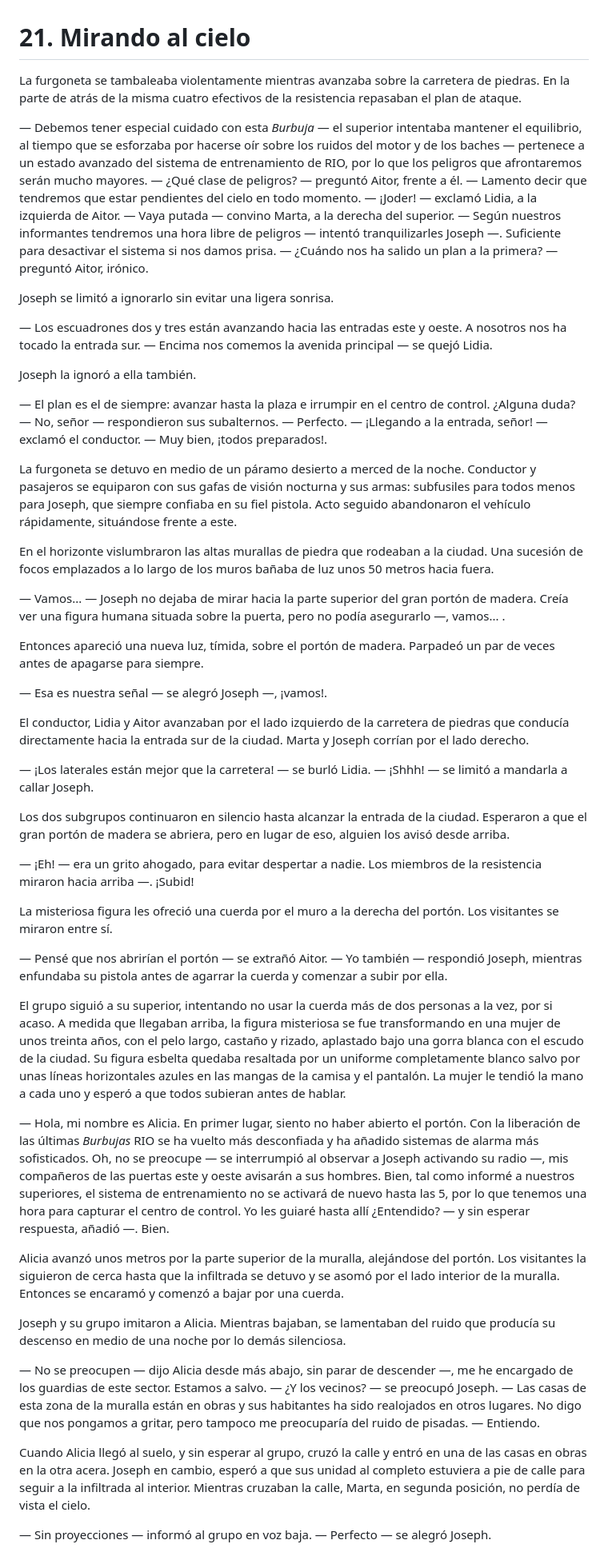
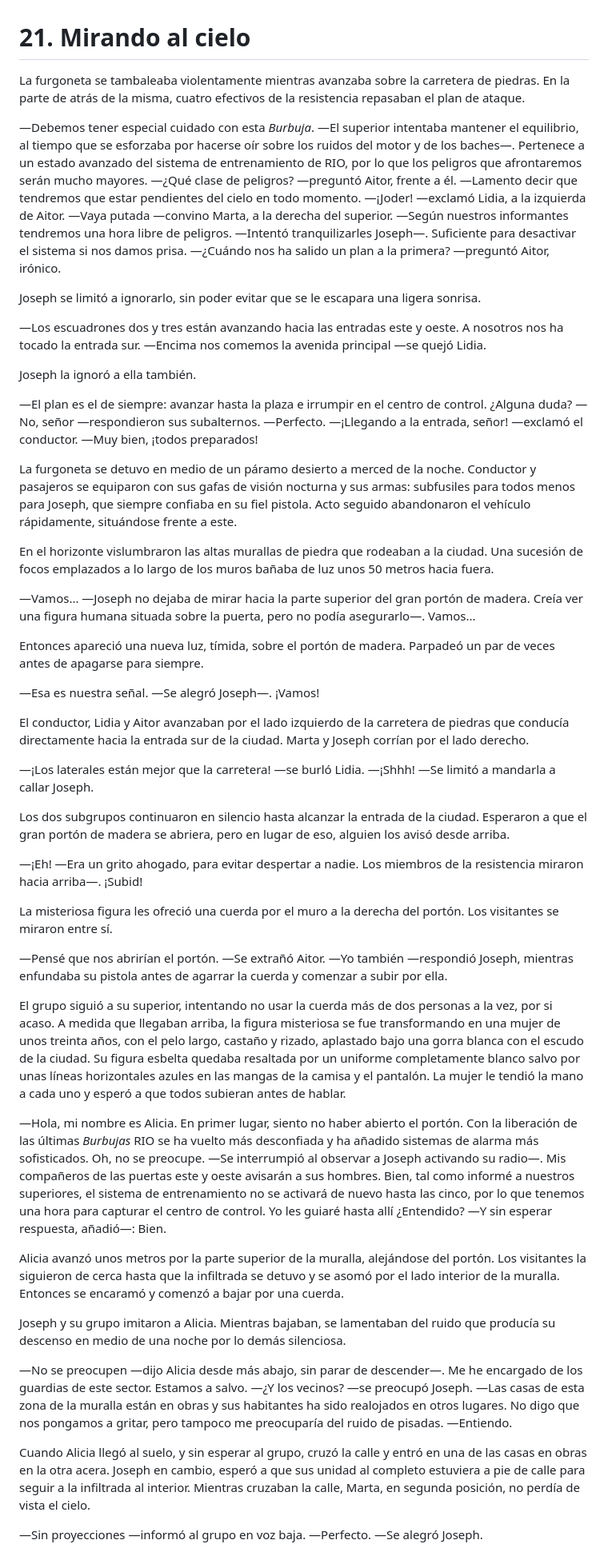
Before and after one commit to moisesjbc/cuarto-poder, a Markdown page: manuscrito/c21_mirando-al-cielo.md, the part around one of its changes. Shown at 80% size. Rendered like a GitHub page.

```diff
--- a/manuscrito/c21_mirando-al-cielo.md
+++ b/manuscrito/c21_mirando-al-cielo.md
@@ -1,67 +1,67 @@
 # 21. Mirando al cielo
 
-La furgoneta se tambaleaba violentamente mientras avanzaba sobre la carretera de piedras. En la parte de atrás de la misma cuatro efectivos de la resistencia repasaban el plan de ataque.
+La furgoneta se tambaleaba violentamente mientras avanzaba sobre la carretera de piedras. En la parte de atrás de la misma, cuatro efectivos de la resistencia repasaban el plan de ataque.
 
-— Debemos tener especial cuidado con esta *Burbuja* — el superior intentaba mantener el equilibrio, al tiempo que se esforzaba por hacerse oír sobre los ruidos del motor y de los baches — pertenece a un estado avanzado del sistema de entrenamiento de RIO, por lo que los peligros que afrontaremos serán mucho mayores.
-— ¿Qué clase de peligros? — preguntó Aitor, frente a él.
-— Lamento decir que tendremos que estar pendientes del cielo en todo momento.
-— ¡Joder! — exclamó Lidia, a la izquierda de Aitor.
-— Vaya putada — convino Marta, a la derecha del superior.
-— Según nuestros informantes tendremos una hora libre de peligros — intentó tranquilizarles Joseph —. Suficiente para desactivar el sistema si nos damos prisa.
-— ¿Cuándo nos ha salido un plan a la primera? — preguntó Aitor, irónico.
+—Debemos tener especial cuidado con esta *Burbuja*. —El superior intentaba mantener el equilibrio, al tiempo que se esforzaba por hacerse oír sobre los ruidos del motor y de los baches—. Pertenece a un estado avanzado del sistema de entrenamiento de RIO, por lo que los peligros que afrontaremos serán mucho mayores.
+—¿Qué clase de peligros? —preguntó Aitor, frente a él.
+—Lamento decir que tendremos que estar pendientes del cielo en todo momento.
+—¡Joder! —exclamó Lidia, a la izquierda de Aitor.
+—Vaya putada —convino Marta, a la derecha del superior.
+—Según nuestros informantes tendremos una hora libre de peligros. —Intentó tranquilizarles Joseph—. Suficiente para desactivar el sistema si nos damos prisa.
+—¿Cuándo nos ha salido un plan a la primera? —preguntó Aitor, irónico.
 
-Joseph se limitó a ignorarlo sin evitar una ligera sonrisa.
+Joseph se limitó a ignorarlo, sin poder evitar que se le escapara una ligera sonrisa.
 
-— Los escuadrones dos y tres están avanzando hacia las entradas este y oeste. A nosotros nos ha tocado la entrada sur.
-— Encima nos comemos la avenida principal — se quejó Lidia.
+—Los escuadrones dos y tres están avanzando hacia las entradas este y oeste. A nosotros nos ha tocado la entrada sur.
+—Encima nos comemos la avenida principal —se quejó Lidia.
 
 Joseph la ignoró a ella también.
 
-— El plan es el de siempre: avanzar hasta la plaza e irrumpir en el centro de control. ¿Alguna duda?
-— No, señor — respondieron sus subalternos.
-— Perfecto.
-— ¡Llegando a la entrada, señor! — exclamó el conductor.
-— Muy bien, ¡todos preparados!.
+—El plan es el de siempre: avanzar hasta la plaza e irrumpir en el centro de control. ¿Alguna duda?
+—No, señor —respondieron sus subalternos.
+—Perfecto.
+—¡Llegando a la entrada, señor! —exclamó el conductor.
+—Muy bien, ¡todos preparados!
 
 La furgoneta se detuvo en medio de un páramo desierto a merced de la noche. Conductor y pasajeros se equiparon con sus gafas de visión nocturna y sus armas: subfusiles para todos menos para Joseph,  que siempre confiaba en su fiel pistola. Acto seguido abandonaron el vehículo rápidamente, situándose frente a este.
 
 En el horizonte vislumbraron las altas murallas de piedra que rodeaban a la ciudad. Una sucesión de focos emplazados a lo largo de los muros bañaba de luz unos 50 metros hacia fuera.
 
-— Vamos... — Joseph no dejaba de mirar hacia la parte superior del gran portón de madera. Creía ver una figura humana situada sobre la puerta, pero no podía asegurarlo —, vamos... .
+—Vamos... —Joseph no dejaba de mirar hacia la parte superior del gran portón de madera. Creía ver una figura humana situada sobre la puerta, pero no podía asegurarlo—. Vamos...
 
 Entonces apareció una nueva luz, tímida, sobre el portón de madera. Parpadeó un par de veces antes de apagarse para siempre.
 
-— Esa es nuestra señal — se alegró Joseph —, ¡vamos!.
+—Esa es nuestra señal. —Se alegró Joseph—. ¡Vamos!
 
 El conductor, Lidia y Aitor avanzaban por el lado izquierdo de la carretera de piedras que conducía directamente hacia la entrada sur de la ciudad. Marta y Joseph corrían por el lado derecho.
 
-— ¡Los laterales están mejor que la carretera! — se burló Lidia.
-— ¡Shhh! — se limitó a mandarla a callar Joseph.
+—¡Los laterales están mejor que la carretera! —se burló Lidia.
+—¡Shhh! —Se limitó a mandarla a callar Joseph.
 
 Los dos subgrupos continuaron en silencio hasta alcanzar la entrada de la ciudad. Esperaron a que el gran portón de madera se abriera, pero en lugar de eso, alguien los avisó desde arriba.
 
-— ¡Eh! — era un grito ahogado, para evitar despertar a nadie. Los miembros de la resistencia miraron hacia arriba —. ¡Subid!
+—¡Eh! —Era un grito ahogado, para evitar despertar a nadie. Los miembros de la resistencia miraron hacia arriba—. ¡Subid!
 
 La misteriosa figura les ofreció una cuerda por el muro a la derecha del portón. Los visitantes se miraron entre sí.
 
-— Pensé que nos abrirían el portón — se extrañó Aitor.
-— Yo también — respondió Joseph, mientras enfundaba su pistola antes de agarrar la cuerda y comenzar a subir por ella.
+—Pensé que nos abrirían el portón. —Se extrañó Aitor.
+—Yo también —respondió Joseph, mientras enfundaba su pistola antes de agarrar la cuerda y comenzar a subir por ella.
 
 El grupo siguió a su superior, intentando no usar la cuerda más de dos personas a la vez, por si acaso. A medida que llegaban arriba, la figura misteriosa se fue transformando en una mujer de unos treinta años, con el pelo largo, castaño y rizado, aplastado bajo una gorra blanca con el escudo de la ciudad. Su figura esbelta quedaba resaltada por un uniforme completamente blanco salvo por unas líneas horizontales azules en las mangas de la camisa y el pantalón. La mujer le tendió la mano a cada uno y esperó a que todos subieran antes de hablar.
 
-— Hola, mi nombre es Alicia. En primer lugar, siento no haber abierto el portón. Con la liberación de las últimas *Burbujas* RIO se ha vuelto más desconfiada y ha añadido sistemas de alarma más sofisticados. Oh, no se preocupe — se interrumpió al observar a Joseph activando su radio —, mis compañeros de las puertas este y oeste avisarán a sus hombres. Bien, tal como informé a nuestros superiores, el sistema de entrenamiento no se activará de nuevo hasta las 5, por lo que tenemos una hora para capturar el centro de control. Yo les guiaré hasta allí ¿Entendido? — y sin esperar respuesta, añadió —. Bien.
+—Hola, mi nombre es Alicia. En primer lugar, siento no haber abierto el portón. Con la liberación de las últimas *Burbujas* RIO se ha vuelto más desconfiada y ha añadido sistemas de alarma más sofisticados. Oh, no se preocupe. —Se interrumpió al observar a Joseph activando su radio—. Mis compañeros de las puertas este y oeste avisarán a sus hombres. Bien, tal como informé a nuestros superiores, el sistema de entrenamiento no se activará de nuevo hasta las cinco, por lo que tenemos una hora para capturar el centro de control. Yo les guiaré hasta allí ¿Entendido? —Y sin esperar respuesta, añadió—: Bien.
 
 Alicia avanzó unos metros por la parte superior de la muralla, alejándose del portón. Los visitantes la siguieron de cerca hasta que la infiltrada se detuvo y se asomó por el lado interior de la muralla. Entonces se encaramó y comenzó a bajar por una cuerda.
 
 Joseph y su grupo imitaron a Alicia. Mientras bajaban, se lamentaban del ruido que producía su descenso en medio de una noche por lo demás silenciosa.
 
-— No se preocupen — dijo Alicia desde más abajo, sin parar de descender —, me he encargado de los guardias de este sector. Estamos a salvo.
-— ¿Y los vecinos? — se preocupó Joseph.
-— Las casas de esta zona de la muralla están en obras y sus habitantes ha sido realojados en otros lugares. No digo que nos pongamos a gritar, pero tampoco me preocuparía del ruido de pisadas.
-— Entiendo.
+—No se preocupen —dijo Alicia desde más abajo, sin parar de descender—. Me he encargado de los guardias de este sector. Estamos a salvo.
+—¿Y los vecinos? —se preocupó Joseph.
+—Las casas de esta zona de la muralla están en obras y sus habitantes ha sido realojados en otros lugares. No digo que nos pongamos a gritar, pero tampoco me preocuparía del ruido de pisadas.
+—Entiendo.
 
 Cuando Alicia llegó al suelo, y sin esperar al grupo, cruzó la calle y entró en una de las casas en obras en la otra acera. Joseph en cambio, esperó a que sus unidad al completo estuviera a pie de calle para seguir a la infiltrada al interior. Mientras cruzaban la calle, Marta, en segunda posición, no perdía de vista el cielo.
 
-— Sin proyecciones — informó al grupo en voz baja.
-— Perfecto — se alegró Joseph.
+—Sin proyecciones —informó al grupo en voz baja.
+—Perfecto. —Se alegró Joseph.
 
```
Also changed, not shown: other parts of manuscrito/c21_mirando-al-cielo.md (+19 -19 lines), manuscrito/c22_el-despertar.md (+40 -40 lines).
